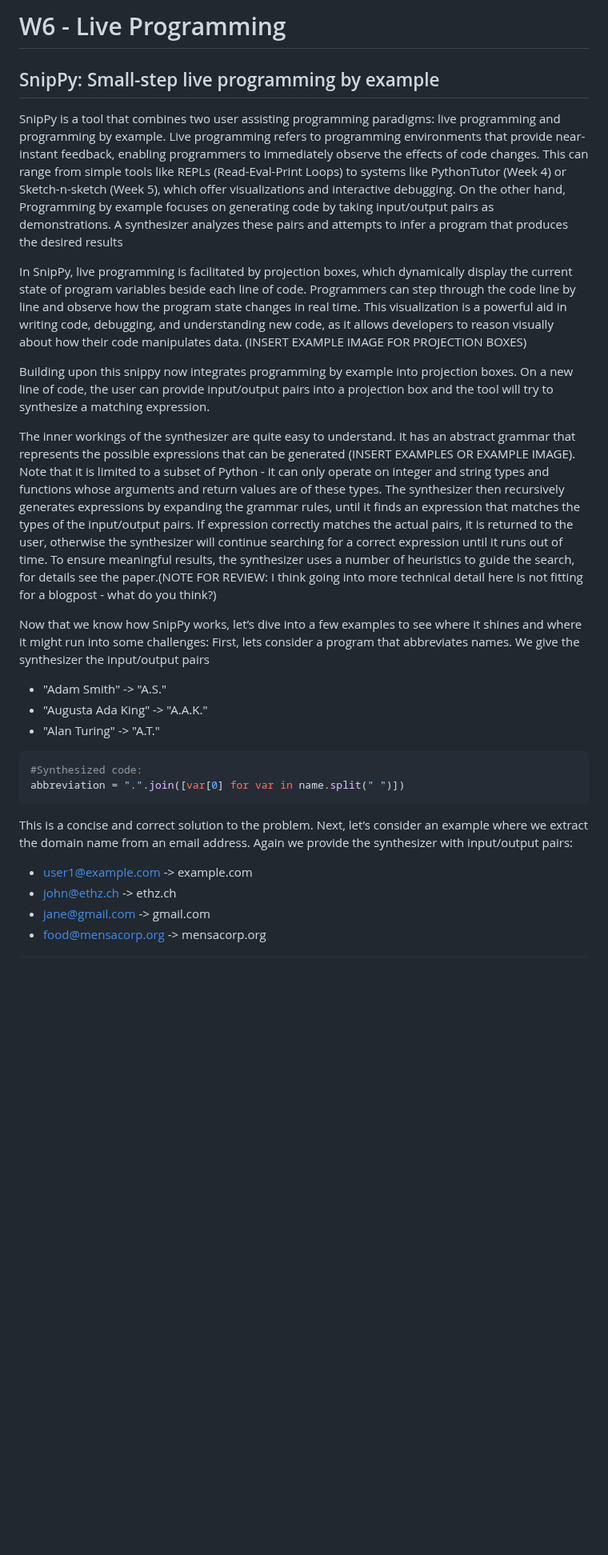
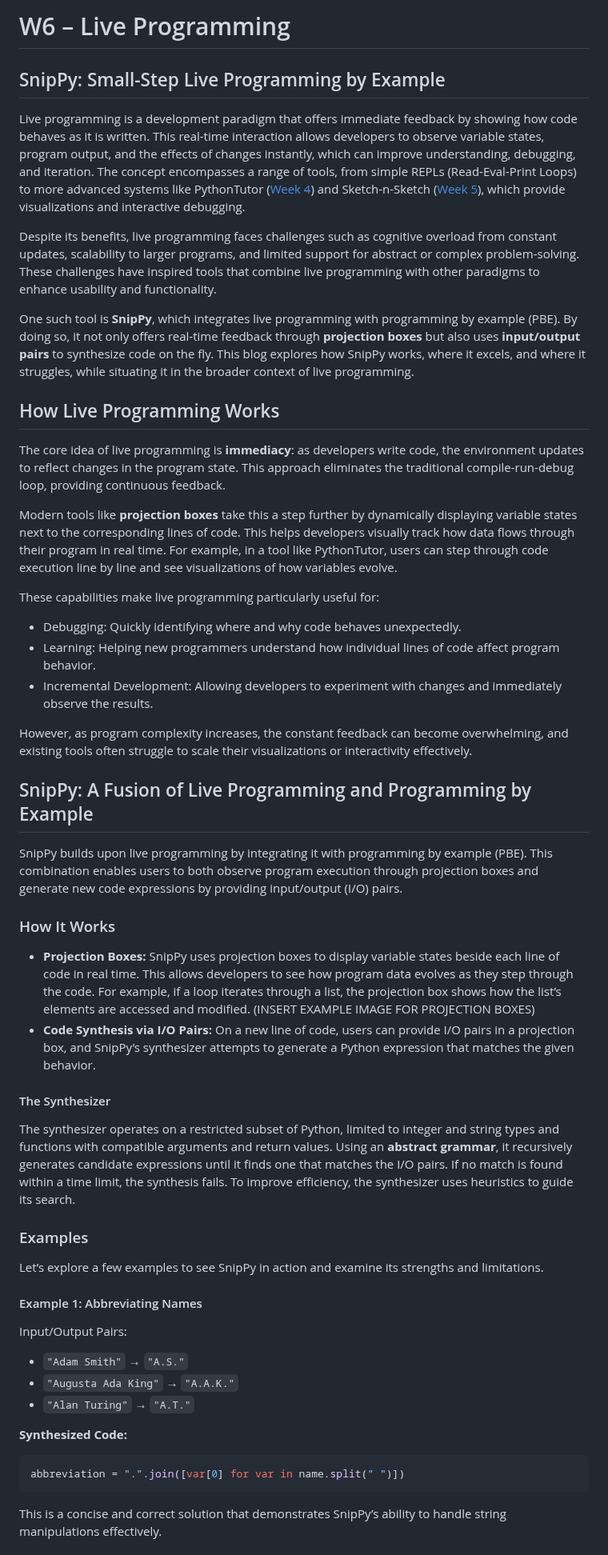
Before and after one commit to ETH-PEACH-Lab/UCPI-website, a Markdown page: topics/w6-live-programming.md, the part around one of its changes. Shown at 80% size. Rendered like a GitHub page; blank space fills up the shorter version.

Commit message:
final version - less tech focused and more open

````diff
--- a/topics/w6-live-programming.md
+++ b/topics/w6-live-programming.md
@@ -1,33 +1,74 @@
-# W6 - Live Programming
-## SnipPy: Small-step live programming by example
+# W6 – Live Programming
+## SnipPy: Small-Step Live Programming by Example
 
-SnipPy is a tool that combines two user assisting programming paradigms: live programming and programming by example.
-Live programming refers to programming environments that provide near-instant feedback, enabling programmers to immediately observe the effects of code changes. This can range from simple tools like REPLs (Read-Eval-Print Loops) to systems like PythonTutor (Week 4) or Sketch-n-sketch (Week 5), which offer visualizations and interactive debugging. On the other hand, Programming by example focuses on generating code by taking input/output pairs as demonstrations. A synthesizer analyzes these pairs and attempts to infer a program that produces the desired results
+Live programming is a development paradigm that offers immediate feedback by showing how code behaves as it is written.
+This real-time interaction allows developers to observe variable states, program output,
+and the effects of changes instantly, which can improve understanding, debugging, and iteration.
+The concept encompasses a range of tools, from simple REPLs (Read-Eval-Print Loops) to more advanced systems
+like PythonTutor ([Week 4](https://pythontutor.com/)) and
+Sketch-n-Sketch ([Week 5](https://ravichugh.github.io/sketch-n-sketch/)),
+which provide visualizations and interactive debugging.
 
-In SnipPy, live programming is facilitated by projection boxes, which dynamically display the current state of program variables beside each line of code. Programmers can step through the code line by line and observe how the program state changes in real time. This visualization is a powerful aid in writing code, debugging, and understanding new code, as it allows developers to reason visually about how their code manipulates data. (INSERT EXAMPLE IMAGE FOR PROJECTION BOXES)
+Despite its benefits, live programming faces challenges such as cognitive overload from constant updates,
+scalability to larger programs, and limited support for abstract or complex problem-solving.
+These challenges have inspired tools that combine live programming with other paradigms to enhance usability
+and functionality.
 
-Building upon this snippy now integrates programming by example into projection boxes. On a new line of code, the user can provide input/output pairs into a projection box and the tool will try to synthesize a matching expression.
+One such tool is **SnipPy**, which integrates live programming with programming by example (PBE).
+By doing so, it not only offers real-time feedback through **projection boxes** but also uses **input/output pairs**
+to synthesize code on the fly. This blog explores how SnipPy works, where it excels, and where it struggles,
+while situating it in the broader context of live programming.
 
-The inner workings of the synthesizer are quite easy to understand. It has an abstract grammar that
-represents the possible expressions that can be generated (INSERT EXAMPLES OR EXAMPLE IMAGE).
-Note that it is limited to a subset of Python - it can only operate on
-integer and string types and functions whose arguments and return values are of these types.
-The synthesizer then recursively generates expressions by expanding the grammar rules, until it finds an expression that matches the types of the input/output pairs. If expression correctly matches the actual pairs, it is returned to the user, otherwise the synthesizer will continue searching for a correct expression until it runs out of time.
-To ensure meaningful results, the synthesizer uses a number of heuristics to guide the search, for details see the paper.(NOTE FOR REVIEW: I think going into more technical detail here is not fitting for a blogpost - what do you think?)
+## How Live Programming Works
 
-Now that we know how SnipPy works, let’s dive into a few examples to see where it shines and where it might run into some challenges: First, lets consider a program that abbreviates names. We give the synthesizer the input/output pairs
-- "Adam Smith" -> "A.S."
-- "Augusta Ada King" -> "A.A.K."
-- "Alan Turing" -> "A.T."
+The core idea of live programming is **immediacy**: as developers write code, the environment updates to reflect changes in the program state.
+This approach eliminates the traditional compile-run-debug loop, providing continuous feedback.
 
+Modern tools like **projection boxes** take this a step further by dynamically displaying variable
+states next to the corresponding lines of code.
+This helps developers visually track how data flows through their program in real time.
+For example, in a tool like PythonTutor, users can step through code execution line by line and see
+visualizations of how variables evolve.
+
+These capabilities make live programming particularly useful for:
+- Debugging: Quickly identifying where and why code behaves unexpectedly.
+- Learning: Helping new programmers understand how individual lines of code affect program behavior.
+- Incremental Development: Allowing developers to experiment with changes and immediately observe the results.
+
+However, as program complexity increases, the constant feedback can become overwhelming,
+and existing tools often struggle to scale their visualizations or interactivity effectively.
+
+## SnipPy: A Fusion of Live Programming and Programming by Example
+
+SnipPy builds upon live programming by integrating it with programming by example (PBE). This combination enables users to both observe program execution through projection boxes and generate new code expressions by providing input/output (I/O) pairs.
+
+### How It Works
+
+- **Projection Boxes:** SnipPy uses projection boxes to display variable states beside each line of code in real time. This allows developers to see how program data evolves as they step through the code. For example, if a loop iterates through a list, the projection box shows how the list’s elements are accessed and modified. (INSERT EXAMPLE IMAGE FOR PROJECTION BOXES)
+- **Code Synthesis via I/O Pairs:** On a new line of code, users can provide I/O pairs in a projection box, and SnipPy’s synthesizer attempts to generate a Python expression that matches the given behavior.
+
+#### The Synthesizer
+
+The synthesizer operates on a restricted subset of Python, limited to integer and string types
+and functions with compatible arguments and return values. Using an **abstract grammar**,
+it recursively generates candidate expressions until it finds one that matches the I/O pairs.
+If no match is found within a time limit, the synthesis fails. To improve efficiency,
+the synthesizer uses heuristics to guide its search.
+
+### Examples
+
+Let’s explore a few examples to see SnipPy in action and examine its strengths and limitations.
+
+#### Example 1: Abbreviating Names
+
+Input/Output Pairs:
+- `"Adam Smith"` → `"A.S."`
+- `"Augusta Ada King"` → `"A.A.K."`
+- `"Alan Turing"` → `"A.T."`
+
+**Synthesized Code:**
 ```python
-#Synthesized code:
 abbreviation = ".".join([var[0] for var in name.split(" ")])
 ```
-This is a concise and correct solution to the problem.
-Next, let’s consider an example where we extract the domain name from an email address. Again we provide the synthesizer with input/output pairs:
-- user1@example.com -> example.com
-- john@ethz.ch -> ethz.ch
-- jane@gmail.com -> gmail.com
-- food@mensacorp.org -> mensacorp.org
+This is a concise and correct solution that demonstrates SnipPy’s ability to handle string manipulations effectively.
 
````
Also changed, not shown: other parts of topics/w6-live-programming.md (+63 -23 lines).
